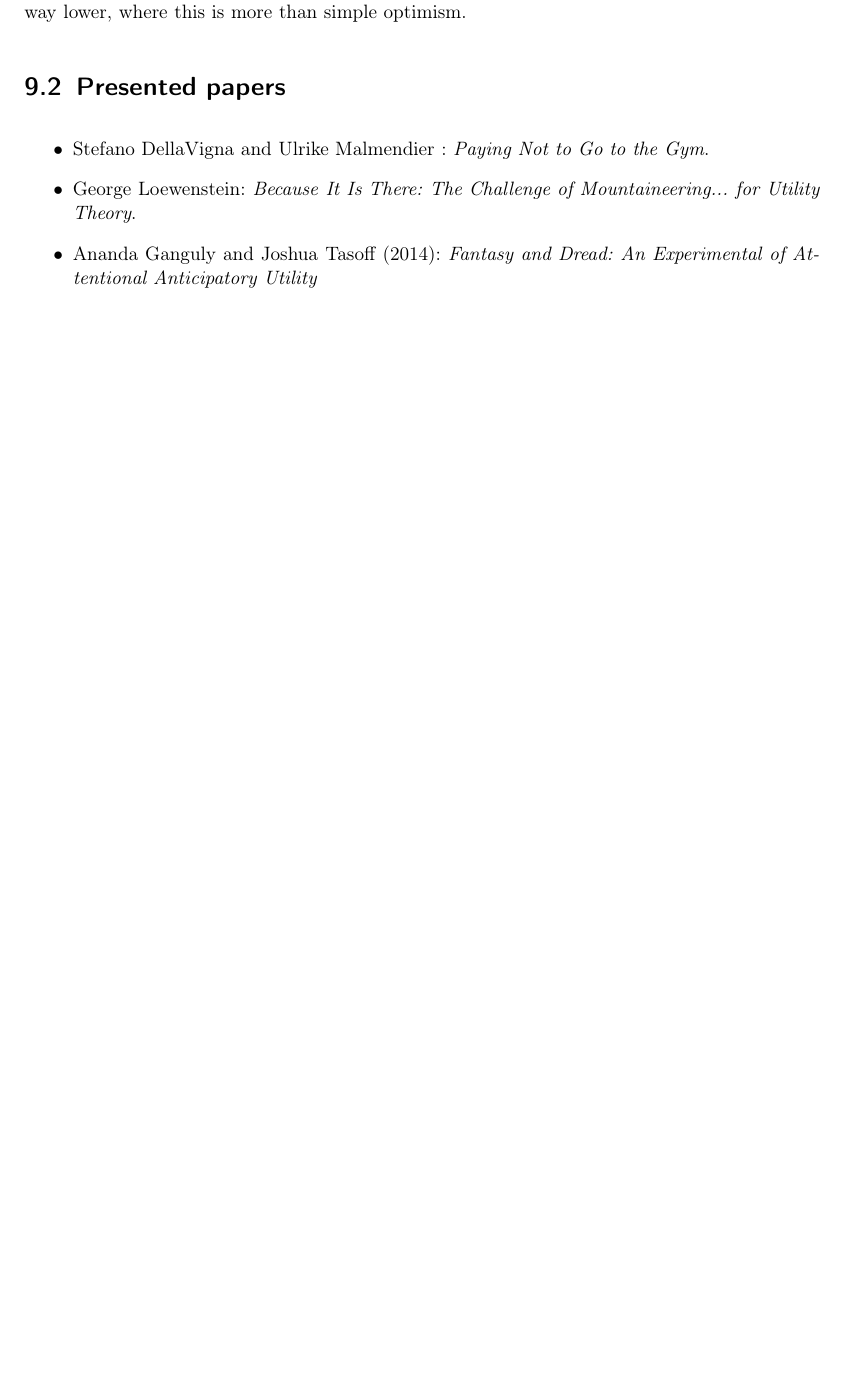
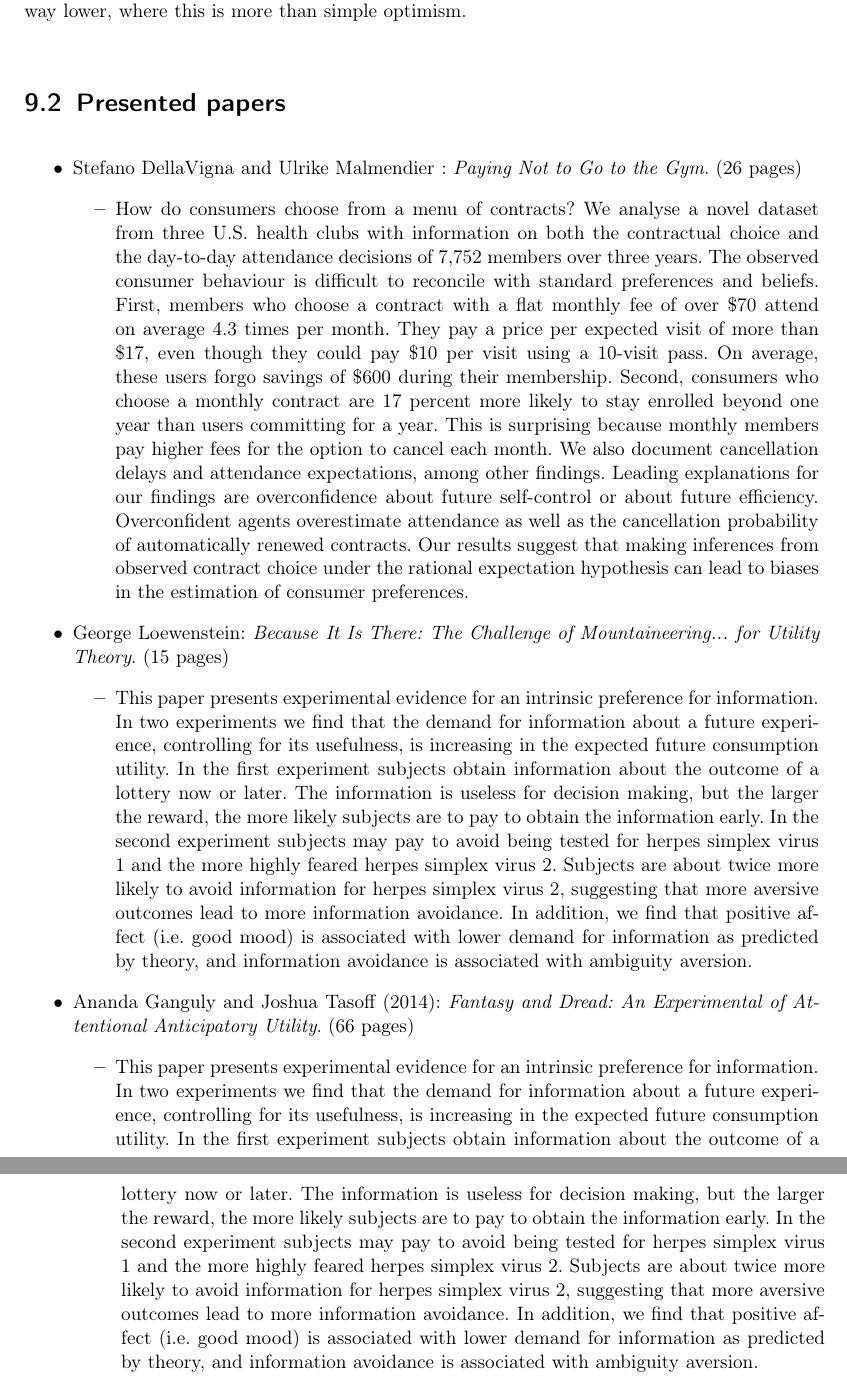
Before and after one commit to MBelica/Economics-and-Behaviour-WS2015, a LaTeX thesis (source/Economics and Behaviour.tex, which reads source/chapter/9.topic.tex): part of page 21 of 22 before the commit and two parts of pages 21 and 22 of 23 after it, the two joined at a grey line, cut so that both start at the same text, the shorter picture padded with empty space. The pictures show the PDF file source/Economics and Behaviour.pdf that the author committed with the source.

Commit message:
added some extracts

```diff
--- a/source/chapter/9.topic.tex
+++ b/source/chapter/9.topic.tex
@@ -46,9 +44,18 @@ Brunnermeier and Parker (2005) and also Oster, Shoulsen, Dorsey (2013) showed th
 \section{Presented papers}
 
 \begin{itemize}
-	\item Stefano DellaVigna and Ulrike Malmendier : \textit{Paying Not to Go to the Gym}.
-	\item George Loewenstein: \textit{Because It Is There: The Challenge of Mountaineering... for Utility Theory}.
-	\item Ananda Ganguly and Joshua Tasoff (2014): \textit{Fantasy and Dread: An Experimental of Attentional Anticipatory Utility}
+	\item Stefano DellaVigna and Ulrike Malmendier : \textit{Paying Not to Go to the Gym}. (26 pages)
+		\begin{itemize}
+			\item How do consumers choose from a menu of contracts? We analyse a novel dataset from three U.S. health clubs with information on both the contractual choice and the day-to-day attendance decisions of 7,752 members over three years. The observed consumer behaviour is difficult to reconcile with standard preferences and beliefs. First, members who choose a contract with a flat monthly fee of over \$70 attend on average 4.3 times per month. They pay a price per expected visit of more than \$17, even though they could pay \$10 per visit using a 10-visit pass. On average, these users forgo savings of \$600 during their membership. Second, consumers who choose a monthly contract are 17 percent more likely to stay enrolled beyond one year than users committing for a year. This is surprising because monthly members pay higher fees for the option to cancel each month. We also document cancellation delays and attendance expectations, among other findings. Leading explanations for our findings are overconfidence about future self-control or about future efficiency. Overconfident agents overestimate attendance as well as the cancellation probability of automatically renewed contracts. Our results suggest that making inferences from observed contract choice under the rational expectation hypothesis can lead to biases in the estimation of consumer preferences.
+		\end{itemize}
+	\item George Loewenstein: \textit{Because It Is There: The Challenge of Mountaineering... for Utility Theory}. (15 pages)
+		\begin{itemize}
+			\item This paper presents experimental evidence for an intrinsic preference for information. In two experiments we find that the demand for information about a future experience, controlling for its usefulness, is increasing in the expected future consumption utility. In the first experiment subjects obtain information about the outcome of a lottery now or later. The information is useless for decision making, but the larger the reward, the more likely subjects are to pay to obtain the information early. In the second experiment subjects may pay to avoid being tested for herpes simplex virus 1 and the more highly feared herpes simplex virus 2. Subjects are about twice more likely to avoid information for herpes simplex virus 2, suggesting that more aversive outcomes lead to more information avoidance. In addition, we find that positive affect (i.e. good mood) is associated with lower demand for information as predicted by theory, and information avoidance is associated with ambiguity aversion.
+		\end{itemize}
+	\item Ananda Ganguly and Joshua Tasoff (2014): \textit{Fantasy and Dread: An Experimental of Attentional Anticipatory Utility}. (66 pages)
+		\begin{itemize}
+			\item This paper presents experimental evidence for an intrinsic preference for information. In two experiments we find that the demand for information about a future experience, controlling for its usefulness, is increasing in the expected future consumption utility. In the first experiment subjects obtain information about the outcome of a lottery now or later. The information is useless for decision making, but the larger the reward, the more likely subjects are to pay to obtain the information early. In the second experiment subjects may pay to avoid being tested for herpes simplex virus 1 and the more highly feared herpes simplex virus 2. Subjects are about twice more likely to avoid information for herpes simplex virus 2, suggesting that more aversive outcomes lead to more information avoidance. In addition, we find that positive affect (i.e. good mood) is associated with lower demand for information as predicted by theory, and information avoidance is associated with ambiguity aversion.
+		\end{itemize}
 \end{itemize}
 
 
```
Also changed, not shown: Economics and Behaviour.pdf, source/.texpadtmp/Economics and Behaviour.ps, source/Economics and Behaviour.pdf, source/chapter/9.topic.tex (4 more changed lines), 5 other files.
